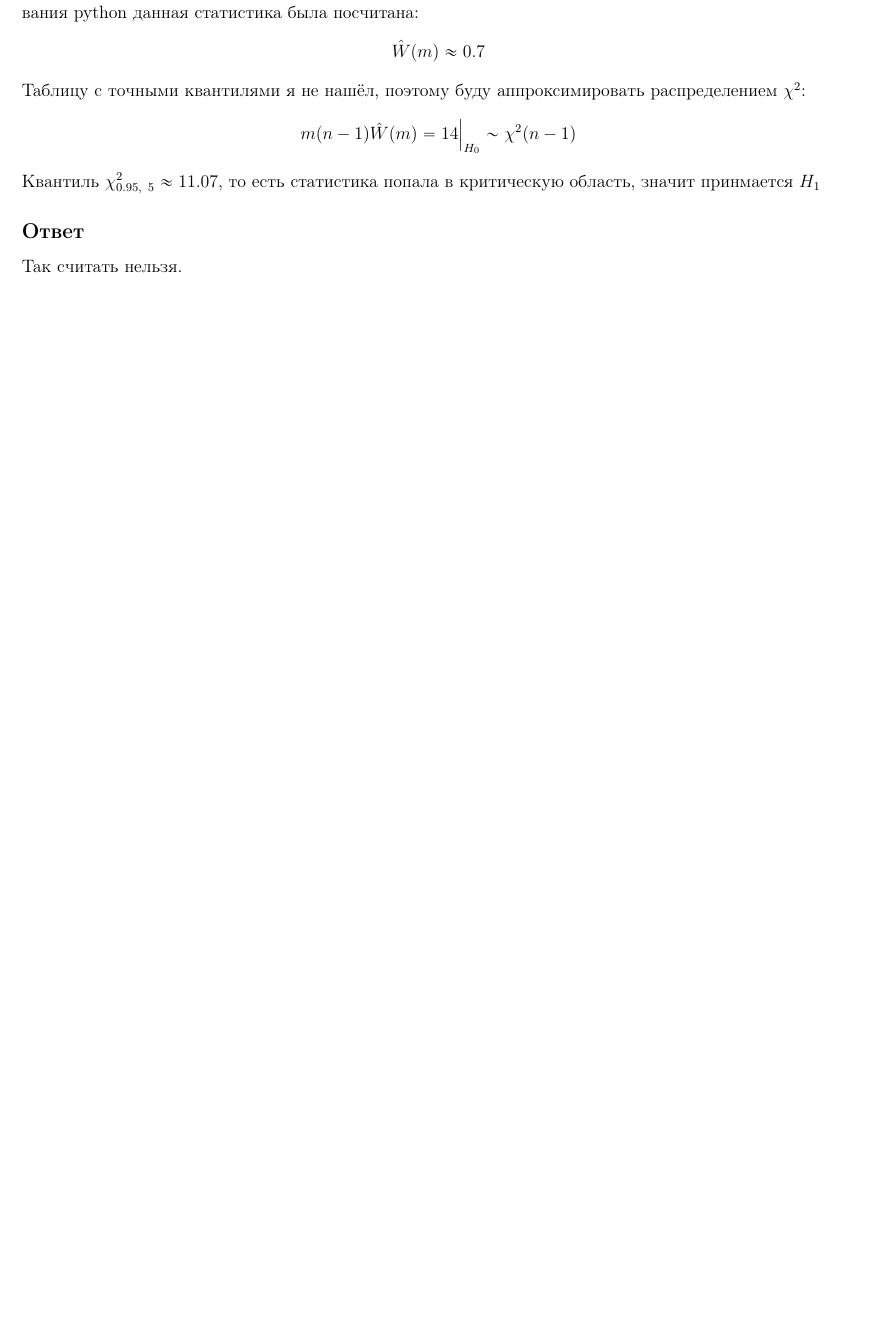
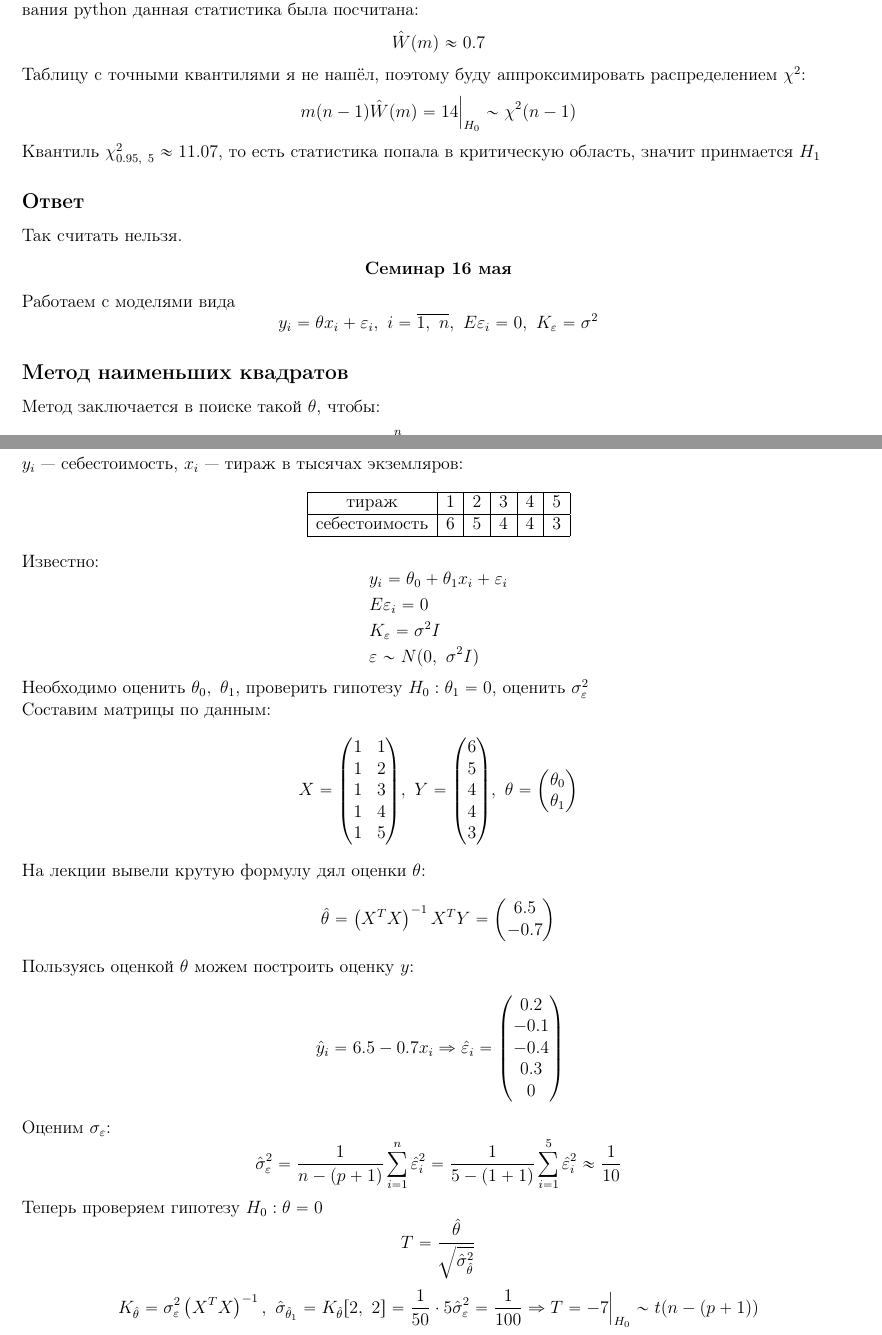
Before and after one commit to BaGGeRTeaMYT/HSE-FCS-SE-231-lessons, a LaTeX document (MatStat/sem.tex): part of page 57 of 57 before the commit and two parts of pages 57 and 58 of 59 after it, the two joined at a grey line, cut so that both start at the same text, the shorter picture padded with empty space. Compiled offline with pdfLaTeX.

Commit message:
Updated MatStat folder

```diff
--- a/MatStat/sem.tex
+++ b/MatStat/sem.tex
@@ -2540,3 +2540,85 @@ m(n - 1)\hat W(m) = 14 \Big|_{H_0} \sim \chi^2(n - 1)
 Квантиль $\chi^2_{0.95,\ 5} \approx 11.07$, то есть статистика попала в критическую область, значит принмается $H_1$
 \subsection*{Ответ}
 Так считать нельзя.
+
+\begin{center}
+    \bf Семинар 16 мая
+\end{center}
+Работаем с моделями вида
+\[
+y_i = \theta x_i + \varepsilon_i,\ i = \overline{1,\ n},\ E\varepsilon_i = 0,\ K_{\varepsilon} = \sigma^2
+\]
+\subsection*{Метод наименьших квадратов}
+Метод заключается в поиске такой $\theta$, чтобы:
+\[S(\theta) = \sum_{i = 1}^{n} \left( y_i - \theta x_i \right)^2 \to \min_{\theta}\]
+Для поиска минимума нужно взять частную производную:
+\[
+\frac{\partial}{\partial \theta} S(\theta) = \sum_{i = 1}^{n} -2 (y_i - \hat \theta x_i) x_i = 0\Rightarrow \hat \theta = \frac{\sum_{i = 1}^{n} y_i x_i}{\sum_{i = 1}^{n} x_i^2}
+\]
+\subsection*{Задача 1}
+$y_i$ --- себестоимость, $x_i$ --- тираж в тысячах экземляров:
+\[
+\begin{tabular}{|c|c|c|c|c|c|}
+    \hline
+    тираж & 1 & 2 & 3 & 4 & 5\\
+    \hline
+    себестоимость & 6 & 5 & 4 & 4 & 3\\
+    \hline
+\end{tabular}
+\]
+Известно:
+\[
+\begin{aligned}
+    & y_i = \theta_0 + \theta_1 x_i + \varepsilon_i\\
+    & E\varepsilon_i = 0\\
+    & K_{\varepsilon} = \sigma^2 I\\
+    & \varepsilon \sim N(0,\ \sigma^2 I)
+\end{aligned}
+\]
+Необходимо оценить $\theta_0,\ \theta_1$, проверить гипотезу $H_0: \theta_1 = 0$, оценить $\sigma^2_{\varepsilon}$\\
+Составим матрицы по данным:
+\[
+X = \begin{pmatrix}
+    1 & 1\\
+    1 & 2\\
+    1 & 3\\
+    1 & 4\\
+    1 & 5
+\end{pmatrix},\ Y = \begin{pmatrix}
+    6\\
+    5\\
+    4\\
+    4\\
+    3
+\end{pmatrix},\ \theta = \begin{pmatrix}
+    \theta_0\\
+    \theta_1
+\end{pmatrix}
+\]
+На лекции вывели крутую формулу дял оценки $\theta$:
+\[
+\hat \theta = \left( X^T X \right)^{-1}X^T Y = \begin{pmatrix}
+    6.5\\
+    -0.7
+\end{pmatrix}
+\]
+Пользуясь оценкой $\theta$ можем построить оценку $y$:
+\[
+\hat y_i = 6.5 - 0.7 x_i\Rightarrow \hat \varepsilon_i = \begin{pmatrix}
+    0.2\\
+    -0.1\\
+    -0.4\\
+    0.3\\
+    0
+\end{pmatrix}
+\]
+Оценим $\sigma_{\varepsilon}$:
+\[
+\hat \sigma^2_{\varepsilon} = \frac{1}{n - (p + 1)} \sum_{i = 1}^{n} \hat \varepsilon_i^2 = \frac{1}{5 - (1 + 1)} \sum_{i = 1}^{5} \hat \varepsilon_i^2 \approx \frac{1}{10}
+\]
+Теперь проверяем гипотезу $H_0: \theta = 0$
+\[
+T = \frac{\hat \theta}{ \sqrt{\hat \sigma^2_{\hat \theta}}}
+\]
+\[
+K_{\hat \theta} = \sigma^2_{\varepsilon} \left( X^T X \right)^{-1},\ \hat \sigma_{\hat \theta_1} = K_{\hat \theta}[2,\ 2] = \frac{1}{50} \cdot 5 \hat\sigma^2_{\varepsilon} = \frac{1}{100} \Rightarrow T = -7\Big|_{H_0} \sim t(n - (p + 1))
```
Also changed, not shown: MatStat/sem.pdf, MatStat/sem.tex (19 more changed lines).
